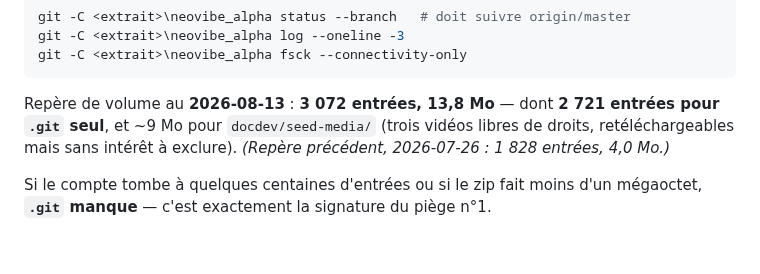
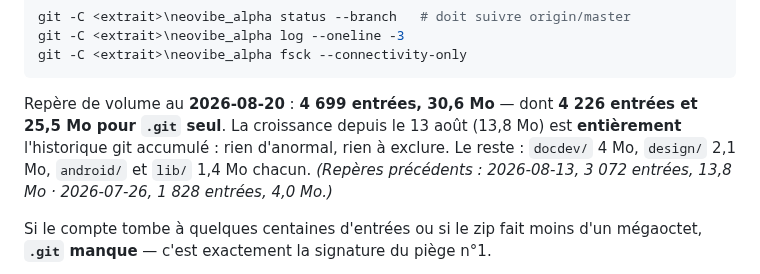
Before and after one commit to Gatsby4444/neovibe_alpha, a Markdown page: RSUNA.md, the part around one of its changes. Drawn GitHub-style; blank space fills up the shorter version.

Commit message:
RSUNA : reperes de volume du paquet de transfert au 2026-08-20
4 699 entrees et 30,6 Mo, contre 3 072 et 13,8 Mo au 13 aout. La
croissance est ENTIEREMENT `.git` (25,5 Mo d'historique accumule) : le
noter evite qu'une prochaine session cherche une inclusion accidentelle
la ou il n'y en a pas.

Co-Authored-By: Claude Opus 5 <noreply@anthropic.com>
Claude-Session: https://claude.ai/code/session_01NMbLqkiLMit6Lwc9KRa3xF

````diff
--- a/RSUNA.md
+++ b/RSUNA.md
@@ -695,10 +695,13 @@ git -C <extrait>\neovibe_alpha log --oneline -3
 git -C <extrait>\neovibe_alpha fsck --connectivity-only
 ```
 
-Repère de volume au **2026-08-13** : **3 072 entrées, 13,8 Mo** — dont **2 721
-entrées pour `.git` seul**, et ~9 Mo pour `docdev/seed-media/` (trois vidéos
-libres de droits, retéléchargeables mais sans intérêt à exclure).
-*(Repère précédent, 2026-07-26 : 1 828 entrées, 4,0 Mo.)*
+Repère de volume au **2026-08-20** : **4 699 entrées, 30,6 Mo** — dont **4 226
+entrées et 25,5 Mo pour `.git` seul**. La croissance depuis le 13 août
+(13,8 Mo) est **entièrement** l'historique git accumulé : rien d'anormal, rien à
+exclure. Le reste : `docdev/` 4 Mo, `design/` 2,1 Mo, `android/` et `lib/`
+1,4 Mo chacun.
+*(Repères précédents : 2026-08-13, 3 072 entrées, 13,8 Mo · 2026-07-26,
+1 828 entrées, 4,0 Mo.)*
 
 Si le compte tombe à quelques centaines d'entrées ou si le zip fait moins d'un
 mégaoctet, **`.git` manque** — c'est exactement la signature du piège n°1.
````
Also changed, not shown: other parts of RSUNA.md (+1 -1 lines).
